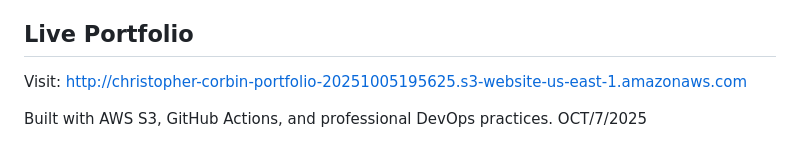
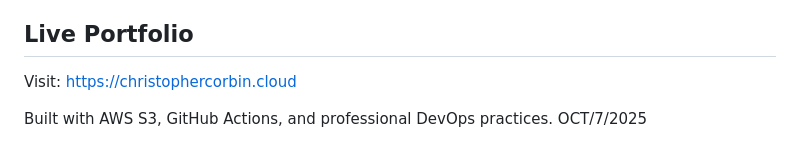
Before and after one commit to christophercorbin/E-portfolio, a Markdown page: README.md, the part around the change. GitHub-like rendering.

Commit message:
readme update with the right link

```diff
--- a/README.md
+++ b/README.md
@@ -318,6 +318,6 @@ Professional AWS portfolio with automated CI/CD deployment pipeline.
 - Responsive design with Credly badge integration
 
 ## Live Portfolio
-Visit: http://christopher-corbin-portfolio-20251005195625.s3-website-us-east-1.amazonaws.com
+Visit:  https://christophercorbin.cloud
 
 Built with AWS S3, GitHub Actions, and professional DevOps practices. OCT/7/2025
```
